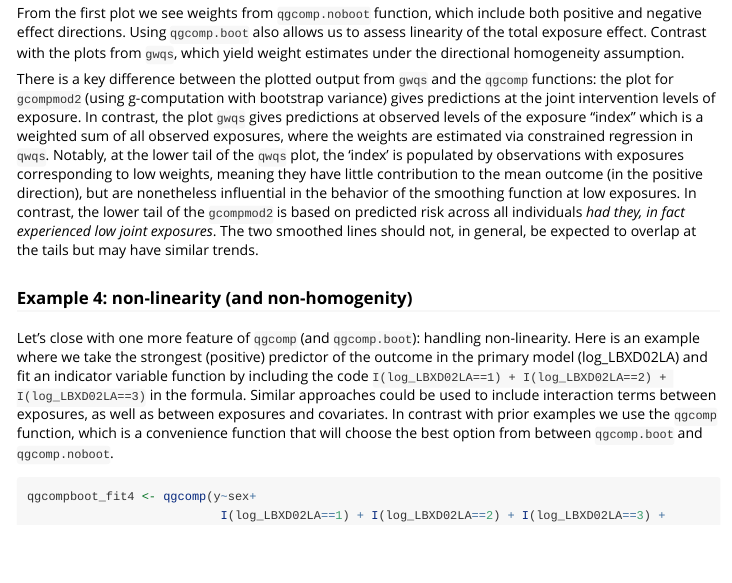
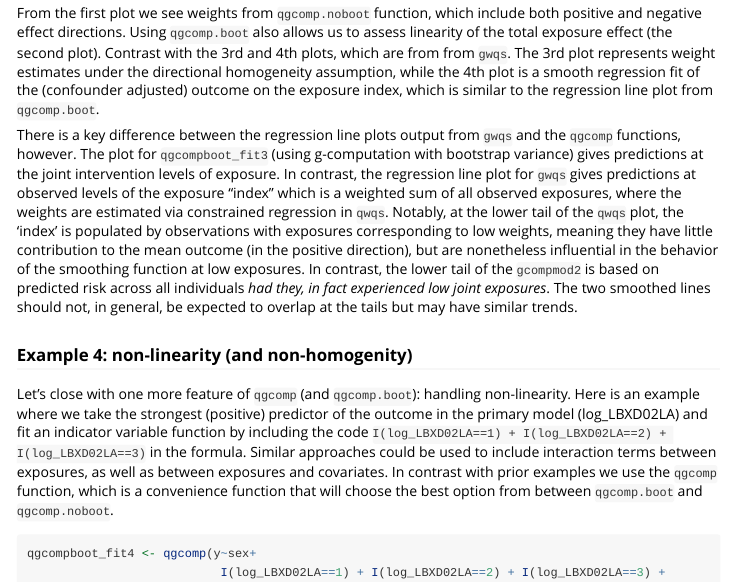
Before and after one commit to alexpkeil1/qgcomp, an R Markdown document (vignettes/qgcomp-vignette.Rmd): the page in a window 1100 px wide, from 4150 px down. Rendered offline with R 4.5, knitr and Pandoc, with nearby package versions; some code elsewhere in the file could not run offline; long lines of code are wrapped.

Commit message:
vignette change

```diff
--- a/vignettes/qgcomp-vignette.Rmd
+++ b/vignettes/qgcomp-vignette.Rmd
@@ -162,11 +162,10 @@ wqs_fit3 <- gwqs(y ~ sex, mix_name = Xnm, data = wqs_data, q = 4,
 
 From the first plot we see weights from `qgcomp.noboot` function, which include both
 positive and negative effect directions. Using `qgcomp.boot` also allows us to assess
-linearity of the total exposure effect. Contrast with the plots from `gwqs`, which
-yield weight estimates under the directional homogeneity assumption.
+linearity of the total exposure effect (the second plot). Contrast with the 3rd and 4th plots, which are from  from `gwqs`. The 3rd plot represents weight estimates under the directional homogeneity assumption, while the 4th plot is a smooth regression fit of the (confounder adjusted) outcome on the exposure index, which is similar to the regression line plot from `qgcomp.boot`.
 
 
-There is a key difference between the plotted output from `gwqs` and the `qgcomp` functions: the plot for `gcompmod2` (using g-computation with bootstrap variance) gives predictions at the joint intervention levels of exposure. In contrast, the plot `gwqs` gives predictions at observed levels of the exposure "index" which is a weighted sum of all observed exposures, where the weights are estimated via constrained regression in `qwqs`. Notably, at the lower tail of the `qwqs` plot, the 'index' is populated by observations with exposures corresponding to low weights, meaning they have little contribution to the mean outcome (in the positive direction), but are nonetheless influential in the behavior of the smoothing function at low exposures. In contrast, the lower tail of the `gcompmod2` is based on predicted risk  across all individuals *had they, in fact experienced low joint exposures*. The two smoothed lines should not, in general, be expected to overlap at the tails but may have similar trends.
+There is a key difference between the regression line plots output from `gwqs` and the `qgcomp` functions, however. The plot for `qgcompboot_fit3` (using g-computation with bootstrap variance) gives predictions at the joint intervention levels of exposure. In contrast, the regression line plot for `gwqs` gives predictions at observed levels of the exposure "index" which is a weighted sum of all observed exposures, where the weights are estimated via constrained regression in `qwqs`. Notably, at the lower tail of the `qwqs` plot, the 'index' is populated by observations with exposures corresponding to low weights, meaning they have little contribution to the mean outcome (in the positive direction), but are nonetheless influential in the behavior of the smoothing function at low exposures. In contrast, the lower tail of the `gcompmod2` is based on predicted risk  across all individuals *had they, in fact experienced low joint exposures*. The two smoothed lines should not, in general, be expected to overlap at the tails but may have similar trends.
 
 
 ### Example 4: non-linearity (and non-homogenity)
```
Also changed, not shown: 1 other file.
